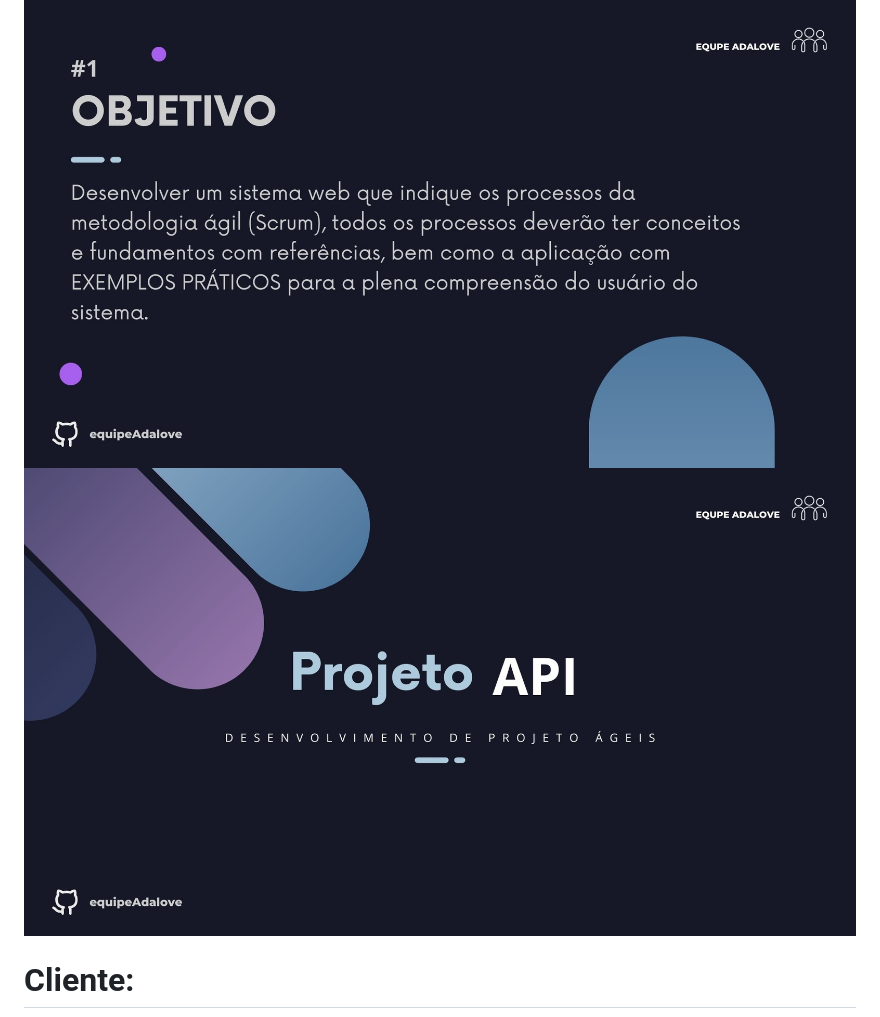
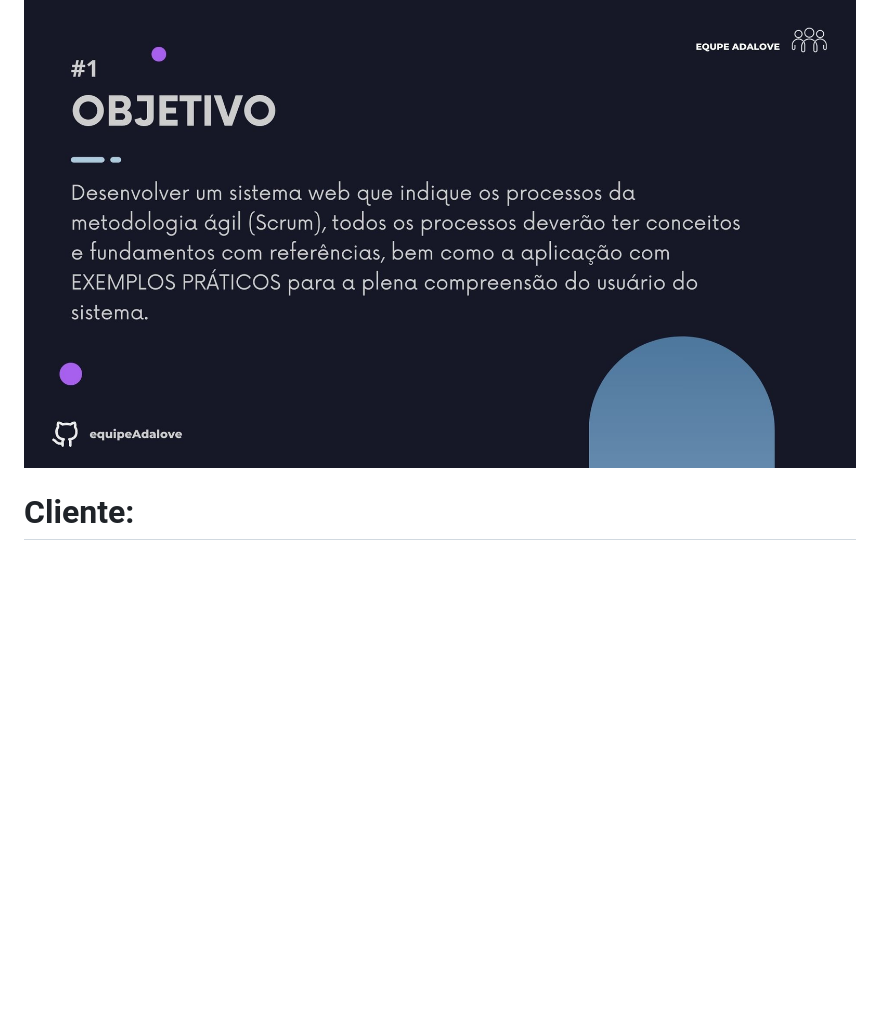
Before and after one commit to equipeAdalove/API-SEMESTRE1, a Markdown page: README.md, the part around the change. GitHub-like rendering; blank space fills up the shorter version.

```diff
--- a/README.md
+++ b/README.md
@@ -20,9 +20,6 @@ Este é o repositório do projeto API desenvolvido na FATEC - Prof. Jessen Vidal
 
 # Objetivo do Projeto:
 <img src="/assets/img/Objetivo.jpg">
-
-<img src="/assets/img/Apresentação.jpg">
-
 
 # Cliente:
 <img src="/assets/img/Requisito.jpg">
```
